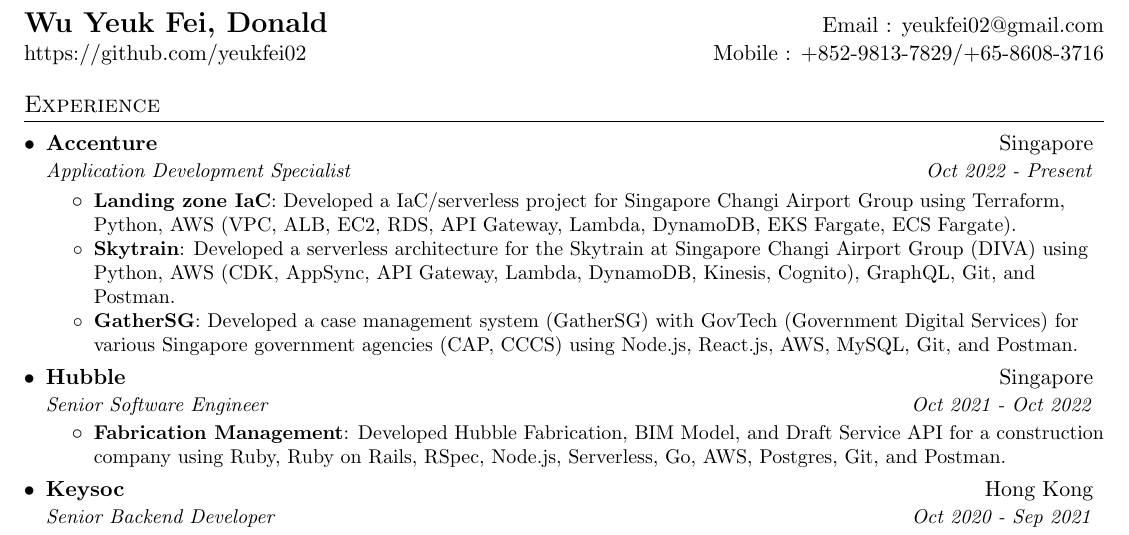
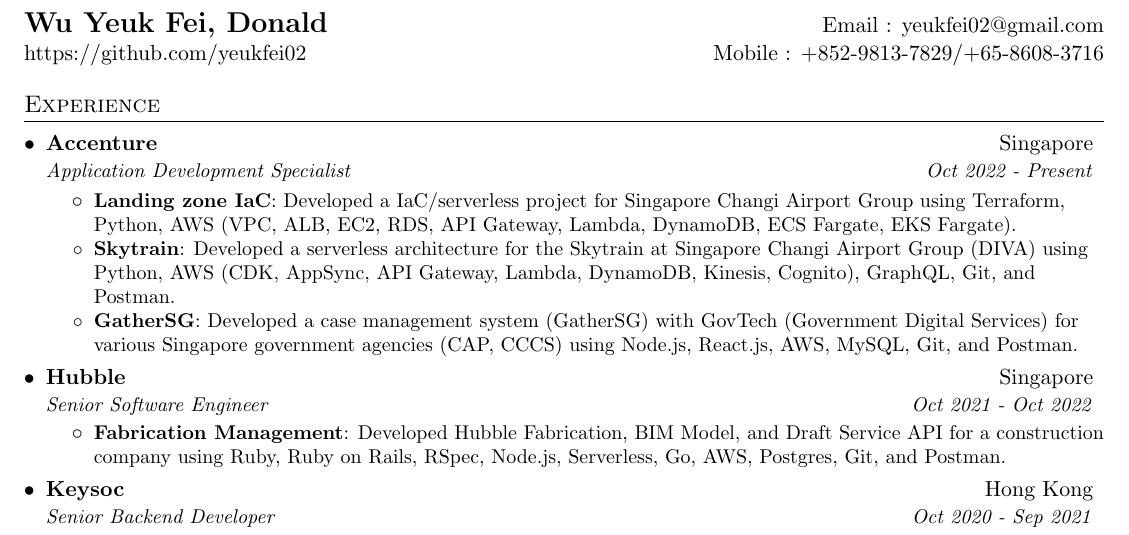
Before and after one commit to yeukfei02/donaldwu-resume, a LaTeX CV (donaldwu-resume.tex): part of the page, cut so that both start at the same text. Compiled offline with pdfLaTeX.

Commit message:
fix: update resume

```diff
--- a/donaldwu-resume.tex
+++ b/donaldwu-resume.tex
@@ -107,7 +107,7 @@
       {Application Development Specialist}{Oct 2022 - Present}
       \resumeItemListStart
         \resumeItem{Landing zone IaC}
-          {Developed a IaC/serverless project for Singapore Changi Airport Group using Terraform, Python, AWS (VPC, ALB, EC2, RDS, API Gateway, Lambda, DynamoDB, EKS Fargate, ECS Fargate).}
+          {Developed a IaC/serverless project for Singapore Changi Airport Group using Terraform, Python, AWS (VPC, ALB, EC2, RDS, API Gateway, Lambda, DynamoDB, ECS Fargate, EKS Fargate).}
         \resumeItem{Skytrain}
           {Developed a serverless architecture for the Skytrain at Singapore Changi Airport Group (DIVA) using Python, AWS (CDK, AppSync, API Gateway, Lambda, DynamoDB, Kinesis, Cognito), GraphQL, Git, and Postman.}
         \resumeItem{GatherSG}
```
Also changed, not shown: donaldwu-resume.pdf.
